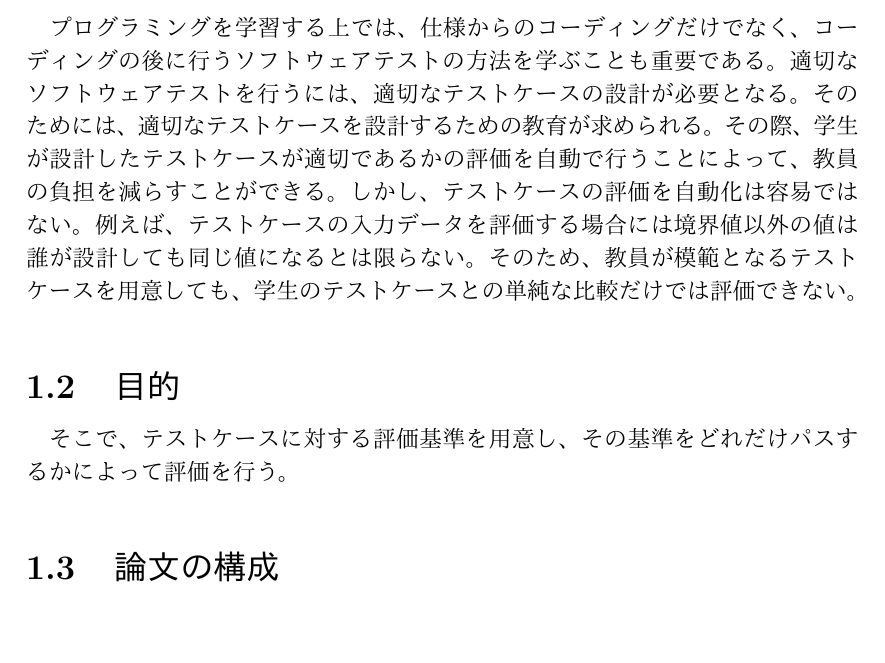
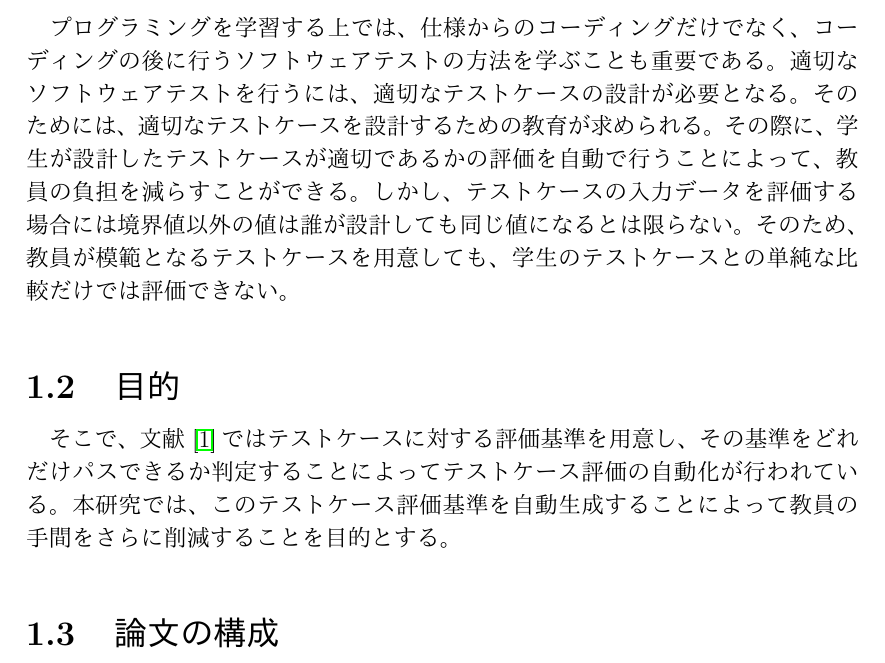
Before and after one commit to yuki3709/gradu_research, a LaTeX document (article/卒業論文.tex): part of page 3 of 9, cut so that both start at the same text, the shorter picture padded with empty space. The pictures show the PDF file article/卒業論文.pdf that the author committed with the source.

Commit message:
目的（仮）

```diff
--- a/article/卒業論文.tex
+++ b/article/卒業論文.tex
@@ -61,9 +61,9 @@ morecomment=[l]{//}%
 \chapter{はじめに}
 本研究では、プログラミング教育において、教員が学生にソフトウェアテストの方法を指導する際に使用できるシステムを作成する。
 \section{背景}
-プログラミングを学習する上では、仕様からのコーディングだけでなく、コーディングの後に行うソフトウェアテストの方法を学ぶことも重要である。適切なソフトウェアテストを行うには、適切なテストケースの設計が必要となる。そのためには、適切なテストケースを設計するための教育が求められる。その際、学生が設計したテストケースが適切であるかの評価を自動で行うことによって、教員の負担を減らすことができる。しかし、テストケースの評価を自動化は容易ではない。例えば、テストケースの入力データを評価する場合には境界値以外の値は誰が設計しても同じ値になるとは限らない。そのため、教員が模範となるテストケースを用意しても、学生のテストケースとの単純な比較だけでは評価できない。
+プログラミングを学習する上では、仕様からのコーディングだけでなく、コーディングの後に行うソフトウェアテストの方法を学ぶことも重要である。適切なソフトウェアテストを行うには、適切なテストケースの設計が必要となる。そのためには、適切なテストケースを設計するための教育が求められる。その際に、学生が設計したテストケースが適切であるかの評価を自動で行うことによって、教員の負担を減らすことができる。しかし、テストケースの入力データを評価する場合には境界値以外の値は誰が設計しても同じ値になるとは限らない。そのため、教員が模範となるテストケースを用意しても、学生のテストケースとの単純な比較だけでは評価できない。
 \section{目的}
-そこで、テストケースに対する評価基準を用意し、その基準をどれだけパスするかによって評価を行う。
+そこで、文献~\cite{a1}ではテストケースに対する評価基準を用意し、その基準をどれだけパスできるか判定することによってテストケース評価の自動化が行われている。本研究では、このテストケース評価基準を自動生成することによって教員の手間をさらに削減することを目的とする。
 \section{論文の構成}
   ・・・
 \chapter{準備}
```
Also changed, not shown: article/卒業論文.pdf, 4 other files.
